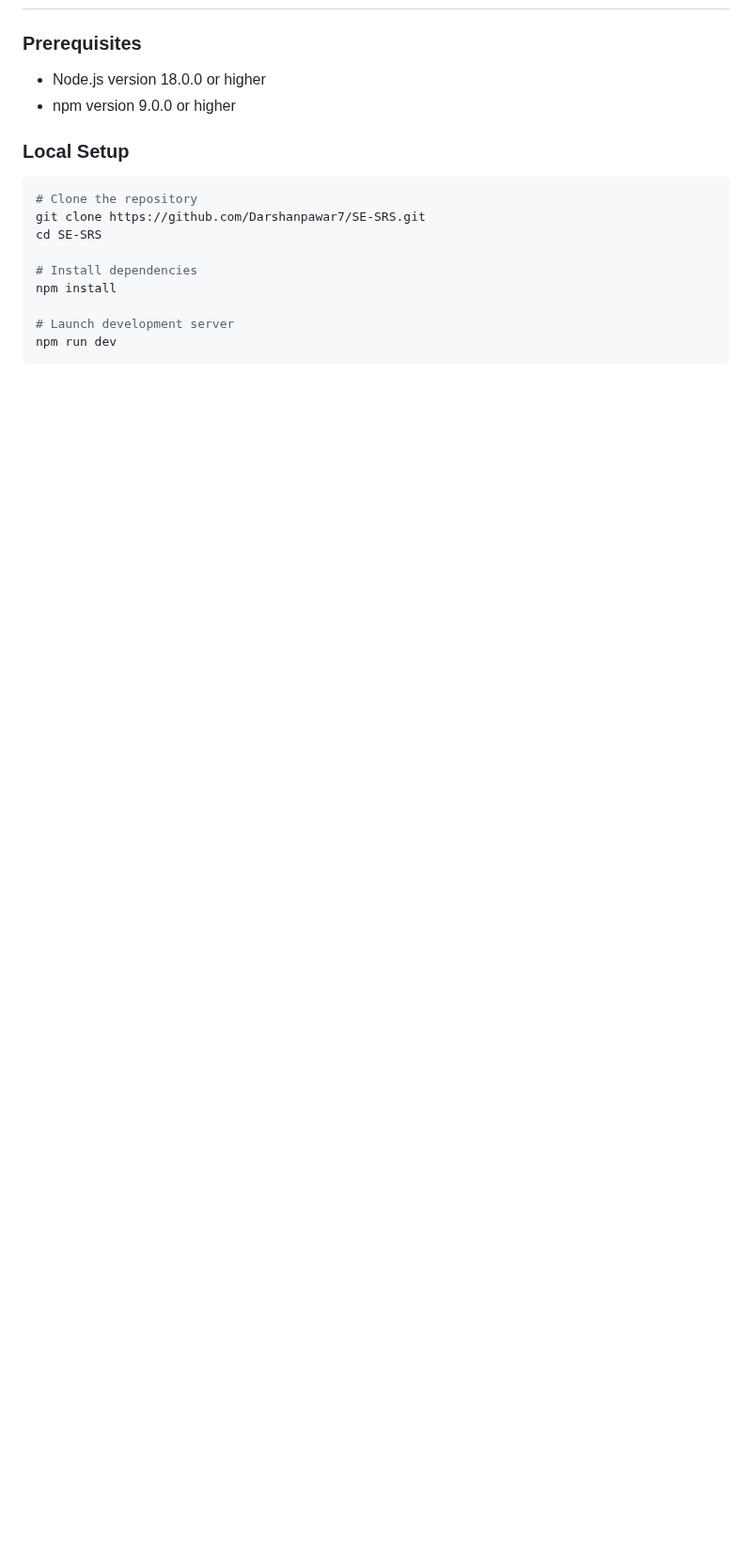
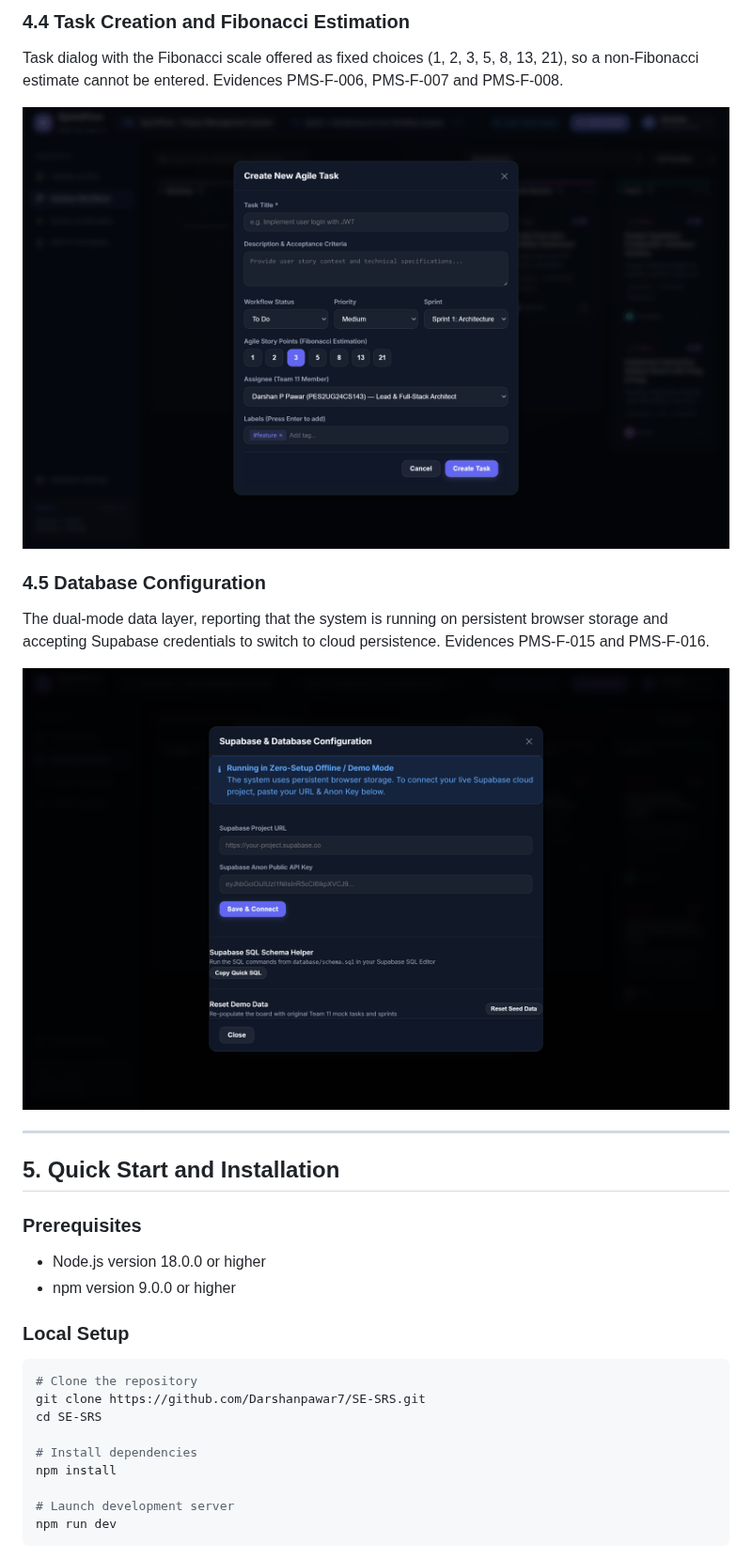
Before and after one commit to Darshanpawar7/SE-SRS, a Markdown page: README.md, the part around one of its changes. Shown at 94% size. Rendered like a GitHub page; pictures changed too: docs/screenshots/04-task-modal.png (added), docs/screenshots/05-database-settings.png (added); blank space fills up the shorter version.

```diff
--- a/README.md
+++ b/README.md
@@ -66,3 +95,21 @@ The application adopts a decoupled, reactive architecture:
+### 4.4 Task Creation and Fibonacci Estimation
+
+Task dialog with the Fibonacci scale offered as fixed choices (1, 2, 3, 5, 8, 13, 21), so
+a non-Fibonacci estimate cannot be entered. Evidences PMS-F-006, PMS-F-007 and PMS-F-008.
+
+![Task creation modal](docs/screenshots/04-task-modal.png)
+
+### 4.5 Database Configuration
+
+The dual-mode data layer, reporting that the system is running on persistent browser
+storage and accepting Supabase credentials to switch to cloud persistence.
+Evidences PMS-F-015 and PMS-F-016.
+
+![Database configuration panel](docs/screenshots/05-database-settings.png)
+
+---
+
+## 5. Quick Start and Installation
 
 ### Prerequisites
 - Node.js version 18.0.0 or higher
```
Also changed, not shown: other parts of README.md (+33 -3 lines), docs/APPLICATION_SCREENSHOTS.md (added, +156 -0 lines), docs/screenshots/01-kanban-board.png (added), docs/screenshots/02-dashboard-kpis.png (added), docs/screenshots/03-sprint-estimation.png (added).
